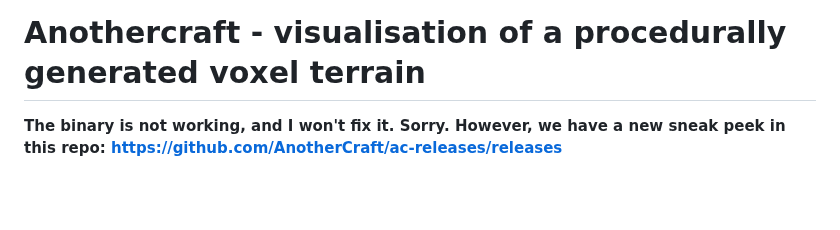
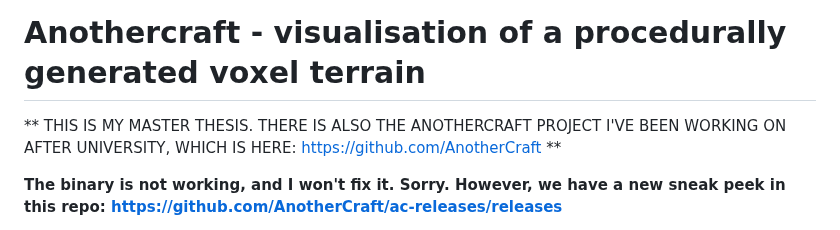
Before and after one commit to CZDanol/AnotherCraft, a Markdown page: README.md, the part around the change. Drawn GitHub-style; blank space fills up the shorter version.

```diff
--- a/README.md
+++ b/README.md
@@ -1,4 +1,6 @@
 # Anothercraft - visualisation of a procedurally generated voxel terrain
+** THIS IS MY MASTER THESIS. THERE IS ALSO THE ANOTHERCRAFT PROJECT I'VE BEEN WORKING ON AFTER UNIVERSITY, WHICH IS HERE: https://github.com/AnotherCraft **
+
 **The binary is not working, and I won't fix it. Sorry. However, we have a new sneak peek in this repo: https://github.com/AnotherCraft/ac-releases/releases**
 
 A master thesis project. Basically a Minecraft clone, I was focusing on accelerating things on GPU. There is a master thesis text in the repository, however it is in Czech. There's also a first few chapters of the english master thesis translated, then I lost the drive. I might eventually document some of the techniques on a blog or something.
```
